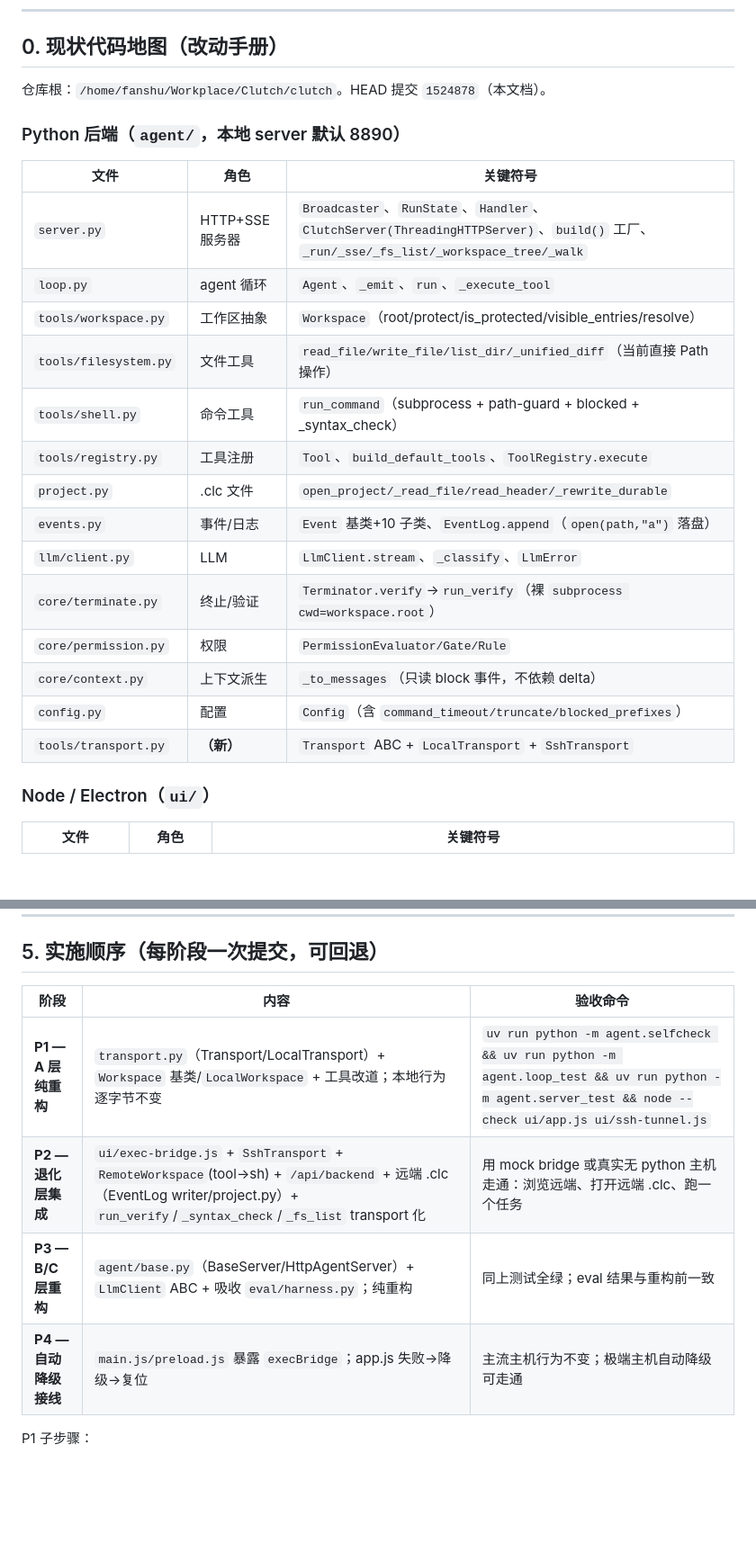
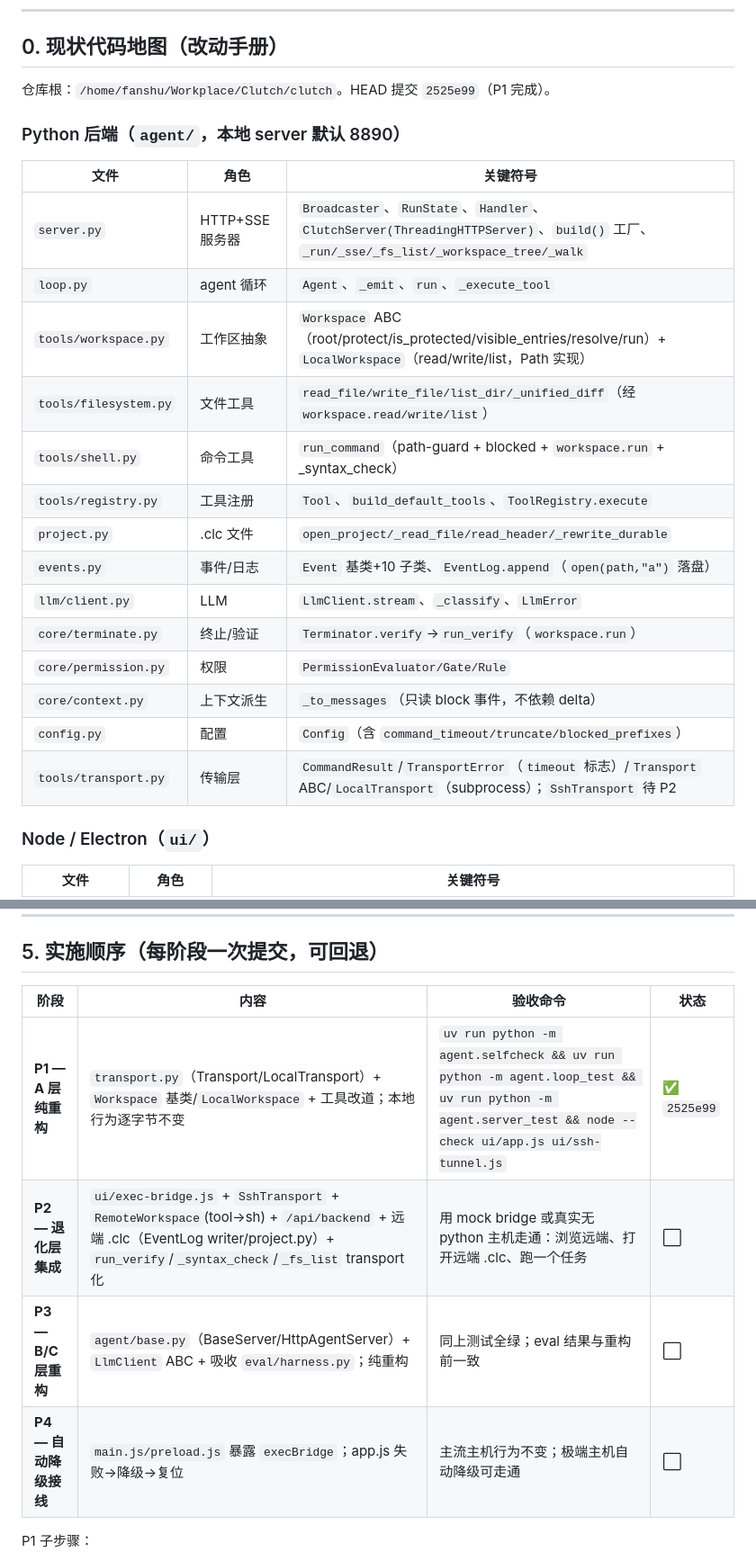
Before and after one commit to Ethereal1024/Clutch, a Markdown page: SSH_FALLBACK_PLAN.md, 2 parts joined by grey strips. Shown at 90% size. Drawn GitHub-style; blank space fills up the shorter version.

Commit message:
docs: mark P1 done, update code map for Transport/Workspace split

```diff
--- a/SSH_FALLBACK_PLAN.md
+++ b/SSH_FALLBACK_PLAN.md
@@ -7,7 +7,7 @@
 
 ## 0. 现状代码地图（改动手册）
 
-仓库根：`/home/fanshu/Workplace/Clutch/clutch`。HEAD 提交 `1524878`（本文档）。
+仓库根：`/home/fanshu/Workplace/Clutch/clutch`。HEAD 提交 `2525e99`（P1 完成）。
 
 ### Python 后端（`agent/`，本地 server 默认 8890）
 
@@ -15,18 +15,18 @@
 |------|------|---------|
 | `server.py` | HTTP+SSE 服务器 | `Broadcaster`、`RunState`、`Handler`、`ClutchServer(ThreadingHTTPServer)`、`build()` 工厂、`_run/_sse/_fs_list/_workspace_tree/_walk` |
 | `loop.py` | agent 循环 | `Agent`、`_emit`、`run`、`_execute_tool` |
-| `tools/workspace.py` | 工作区抽象 | `Workspace`（root/protect/is_protected/visible_entries/resolve） |
-| `tools/filesystem.py` | 文件工具 | `read_file/write_file/list_dir/_unified_diff`（当前直接 Path 操作） |
-| `tools/shell.py` | 命令工具 | `run_command`（subprocess + path-guard + blocked + _syntax_check） |
+| `tools/workspace.py` | 工作区抽象 | `Workspace` ABC（root/protect/is_protected/visible_entries/resolve/run）+ `LocalWorkspace`（read/write/list，Path 实现） |
+| `tools/filesystem.py` | 文件工具 | `read_file/write_file/list_dir/_unified_diff`（经 `workspace.read/write/list`） |
+| `tools/shell.py` | 命令工具 | `run_command`（path-guard + blocked + `workspace.run` + _syntax_check） |
 | `tools/registry.py` | 工具注册 | `Tool`、`build_default_tools`、`ToolRegistry.execute` |
 | `project.py` | .clc 文件 | `open_project/_read_file/read_header/_rewrite_durable` |
 | `events.py` | 事件/日志 | `Event` 基类+10 子类、`EventLog.append`（`open(path,"a")` 落盘） |
 | `llm/client.py` | LLM | `LlmClient.stream`、`_classify`、`LlmError` |
-| `core/terminate.py` | 终止/验证 | `Terminator.verify`→`run_verify`（裸 `subprocess cwd=workspace.root`） |
+| `core/terminate.py` | 终止/验证 | `Terminator.verify`→`run_verify`（`workspace.run`） |
 | `core/permission.py` | 权限 | `PermissionEvaluator/Gate/Rule` |
 | `core/context.py` | 上下文派生 | `_to_messages`（只读 block 事件，不依赖 delta） |
 | `config.py` | 配置 | `Config`（含 `command_timeout/truncate/blocked_prefixes`） |
-| `tools/transport.py` | **（新）** | `Transport` ABC + `LocalTransport` + `SshTransport` |
+| `tools/transport.py` | 传输层 | `CommandResult`/`TransportError`（`timeout` 标志）/`Transport` ABC/`LocalTransport`（subprocess）；`SshTransport` 待 P2 |
 
 ### Node / Electron（`ui/`）
 
@@ -367,12 +367,12 @@ class DeepSeekLlmClient(LlmClient):   # 现实现；_classify/重试保留
 
 ## 5. 实施顺序（每阶段一次提交，可回退）
 
-| 阶段 | 内容 | 验收命令 |
-|------|------|---------|
-| **P1 — A 层纯重构** | `transport.py`（Transport/LocalTransport）+ `Workspace` 基类/`LocalWorkspace` + 工具改道；本地行为逐字节不变 | `uv run python -m agent.selfcheck && uv run python -m agent.loop_test && uv run python -m agent.server_test && node --check ui/app.js ui/ssh-tunnel.js` |
-| **P2 — 退化层集成** | `ui/exec-bridge.js` + `SshTransport` + `RemoteWorkspace`(tool→sh) + `/api/backend` + 远端 .clc（EventLog writer/project.py）+ `run_verify`/`_syntax_check`/`_fs_list` transport 化 | 用 mock bridge 或真实无 python 主机走通：浏览远端、打开远端 .clc、跑一个任务 |
-| **P3 — B/C 层重构** | `agent/base.py`（BaseServer/HttpAgentServer）+ `LlmClient` ABC + 吸收 `eval/harness.py`；纯重构 | 同上测试全绿；eval 结果与重构前一致 |
-| **P4 — 自动降级接线** | `main.js/preload.js` 暴露 `execBridge`；app.js 失败→降级→复位 | 主流主机行为不变；极端主机自动降级可走通 |
+| 阶段 | 内容 | 验收命令 | 状态 |
+|------|------|---------|------|
+| **P1 — A 层纯重构** | `transport.py`（Transport/LocalTransport）+ `Workspace` 基类/`LocalWorkspace` + 工具改道；本地行为逐字节不变 | `uv run python -m agent.selfcheck && uv run python -m agent.loop_test && uv run python -m agent.server_test && node --check ui/app.js ui/ssh-tunnel.js` | ✅ `2525e99` |
+| **P2 — 退化层集成** | `ui/exec-bridge.js` + `SshTransport` + `RemoteWorkspace`(tool→sh) + `/api/backend` + 远端 .clc（EventLog writer/project.py）+ `run_verify`/`_syntax_check`/`_fs_list` transport 化 | 用 mock bridge 或真实无 python 主机走通：浏览远端、打开远端 .clc、跑一个任务 | ⬜ |
+| **P3 — B/C 层重构** | `agent/base.py`（BaseServer/HttpAgentServer）+ `LlmClient` ABC + 吸收 `eval/harness.py`；纯重构 | 同上测试全绿；eval 结果与重构前一致 | ⬜ |
+| **P4 — 自动降级接线** | `main.js/preload.js` 暴露 `execBridge`；app.js 失败→降级→复位 | 主流主机行为不变；极端主机自动降级可走通 | ⬜ |
 
 P1 子步骤：
 1. `agent/tools/transport.py`：`CommandResult`/`TransportError`/`Transport` ABC/`LocalTransport`。
```
Also changed, not shown: other parts of SSH_FALLBACK_PLAN.md (+2 -2 lines).
